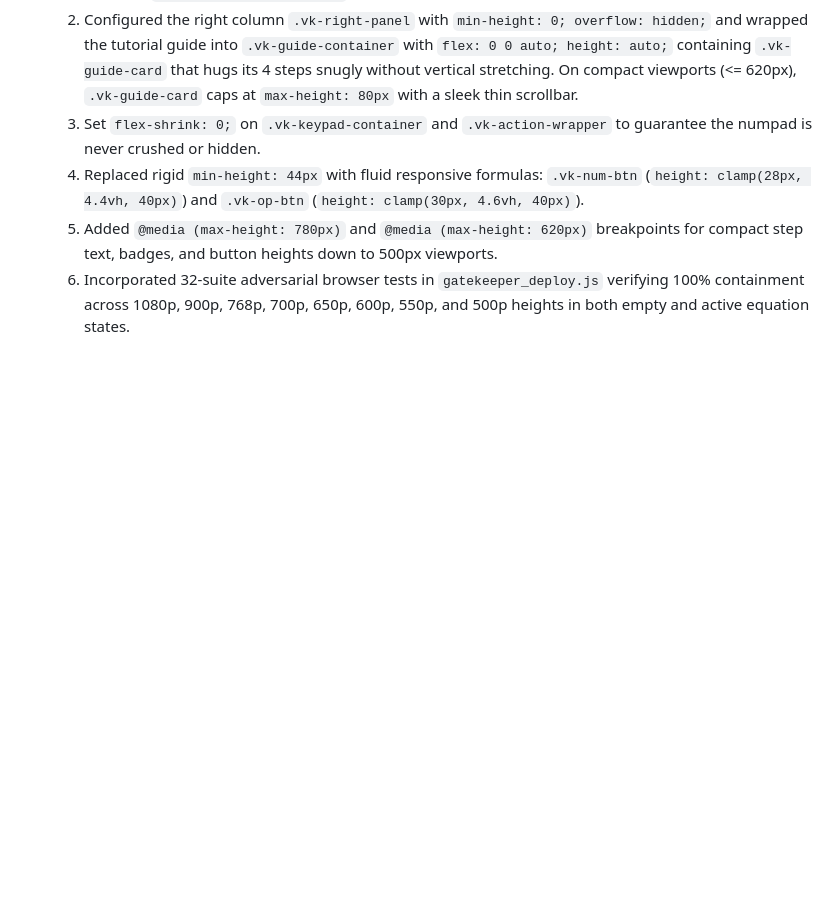
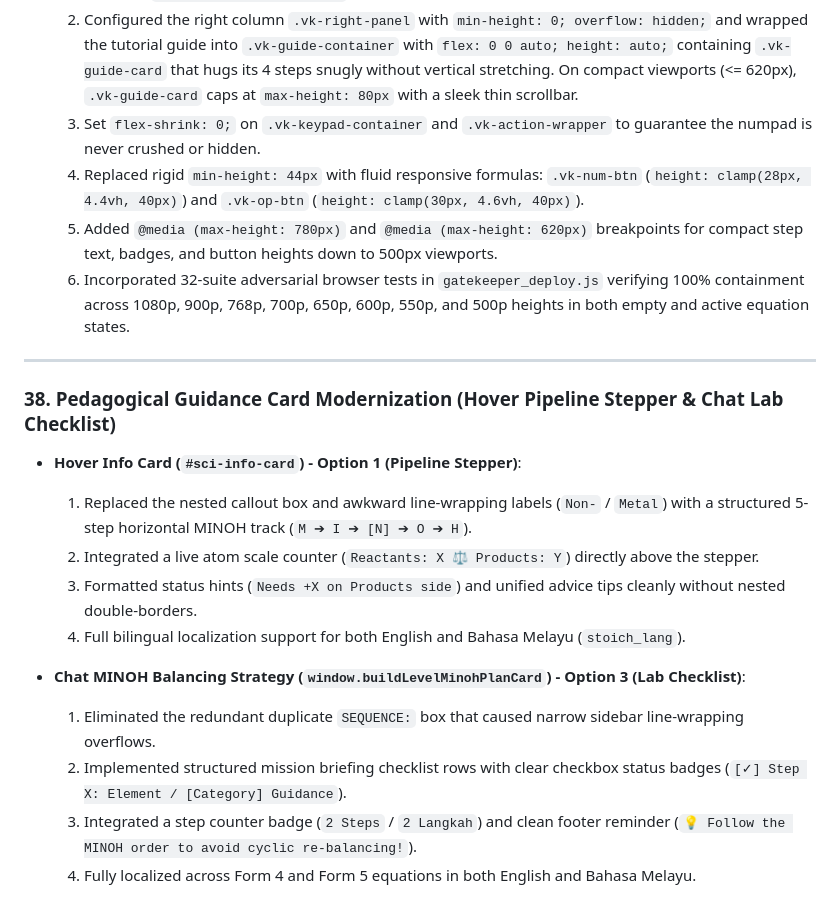
Before and after one commit to d-did-this/stoichbalance-web, a Markdown page: LESSONS_LEARNED.md, the part around the change. Drawn GitHub-style; blank space fills up the shorter version.

```diff
--- a/LESSONS_LEARNED.md
+++ b/LESSONS_LEARNED.md
@@ -482,3 +482,19 @@
   4. Replaced rigid `min-height: 44px` with fluid responsive formulas: `.vk-num-btn` (`height: clamp(28px, 4.4vh, 40px)`) and `.vk-op-btn` (`height: clamp(30px, 4.6vh, 40px)`).
   5. Added `@media (max-height: 780px)` and `@media (max-height: 620px)` breakpoints for compact step text, badges, and button heights down to 500px viewports.
   6. Incorporated 32-suite adversarial browser tests in `gatekeeper_deploy.js` verifying 100% containment across 1080p, 900p, 768p, 700p, 650p, 600p, 550p, and 500p heights in both empty and active equation states.
+
+---
+
+### 38. Pedagogical Guidance Card Modernization (Hover Pipeline Stepper & Chat Lab Checklist)
+
+- **Hover Info Card (`#sci-info-card`) - Option 1 (Pipeline Stepper)**:
+  1. Replaced the nested callout box and awkward line-wrapping labels (`Non-` / `Metal`) with a structured 5-step horizontal MINOH track (`M ➔ I ➔ [N] ➔ O ➔ H`).
+  2. Integrated a live atom scale counter (`Reactants: X ⚖️ Products: Y`) directly above the stepper.
+  3. Formatted status hints (`Needs +X on Products side`) and unified advice tips cleanly without nested double-borders.
+  4. Full bilingual localization support for both English and Bahasa Melayu (`stoich_lang`).
+
+- **Chat MINOH Balancing Strategy (`window.buildLevelMinohPlanCard`) - Option 3 (Lab Checklist)**:
+  1. Eliminated the redundant duplicate `SEQUENCE:` box that caused narrow sidebar line-wrapping overflows.
+  2. Implemented structured mission briefing checklist rows with clear checkbox status badges (`[✓] Step X: Element / [Category] Guidance`).
+  3. Integrated a step counter badge (`2 Steps` / `2 Langkah`) and clean footer reminder (`💡 Follow the MINOH order to avoid cyclic re-balancing!`).
+  4. Fully localized across Form 4 and Form 5 equations in both English and Bahasa Melayu.
```
